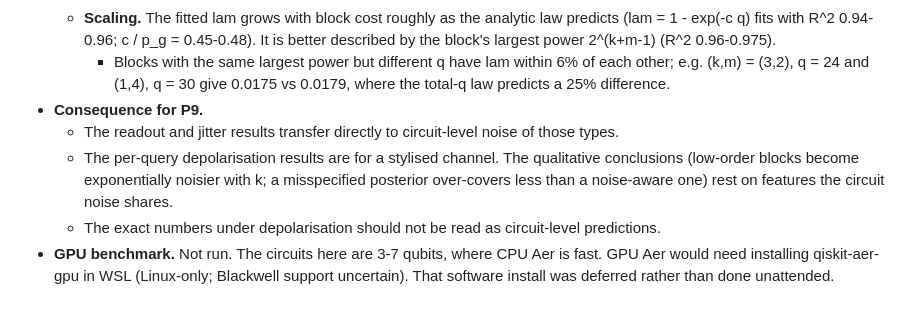
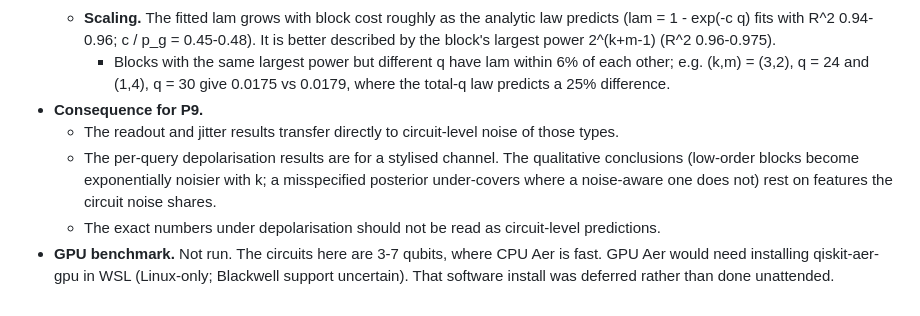
Before and after one commit to Shadow-46/QuantumPhaseReconstruction, a Markdown page: docs/RESULTS_LOG.md, the part around the change. GitHub-like rendering.

Commit message:
Fix wording in the Phase 10b entry
Co-Authored-By: Claude Opus 5.5 <noreply@anthropic.com>

```diff
--- a/docs/RESULTS_LOG.md
+++ b/docs/RESULTS_LOG.md
@@ -703,6 +703,6 @@ Run: `research/results/p10b_aer_noise/20260927T222838Z` (D-034): 9/9 shards, 6 d
     - Blocks with the same largest power but different q have lam within 6% of each other; e.g. (k,m) = (3,2), q = 24 and (1,4), q = 30 give 0.0175 vs 0.0179, where the total-q law predicts a 25% difference.
 - **Consequence for P9.**
   - The readout and jitter results transfer directly to circuit-level noise of those types.
-  - The per-query depolarisation results are for a stylised channel. The qualitative conclusions (low-order blocks become exponentially noisier with k; a misspecified posterior over-covers less than a noise-aware one) rest on features the circuit noise shares.
+  - The per-query depolarisation results are for a stylised channel. The qualitative conclusions (low-order blocks become exponentially noisier with k; a misspecified posterior under-covers where a noise-aware one does not) rest on features the circuit noise shares.
   - The exact numbers under depolarisation should not be read as circuit-level predictions.
 - **GPU benchmark.** Not run. The circuits here are 3-7 qubits, where CPU Aer is fast. GPU Aer would need installing qiskit-aer-gpu in WSL (Linux-only; Blackwell support uncertain). That software install was deferred rather than done unattended.
```
